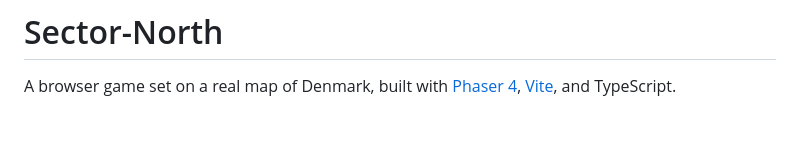
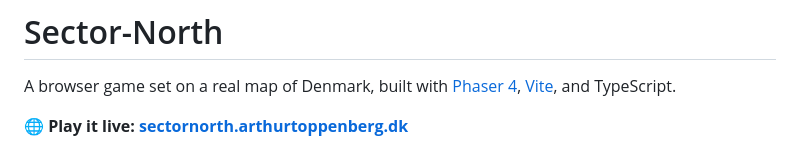
Before and after one commit to ArthurToppenberg/Sector-North, a Markdown page: README.md, the part around the change. Drawn GitHub-style; blank space fills up the shorter version.

Commit message:
docs: add live site link to README
Co-Authored-By: Claude Opus 4.8 (1M context) <noreply@anthropic.com>

```diff
--- a/README.md
+++ b/README.md
@@ -2,6 +2,8 @@
 
 A browser game set on a real map of Denmark, built with [Phaser 4](https://phaser.io/),
 [Vite](https://vitejs.dev/), and TypeScript.
+
+🌐 **Play it live: [sectornorth.arthurtoppenberg.dk](https://sectornorth.arthurtoppenberg.dk)**
 
 ![Sector-North — the Danish coastline with city markers](docs/screenshot.png)
 
```
